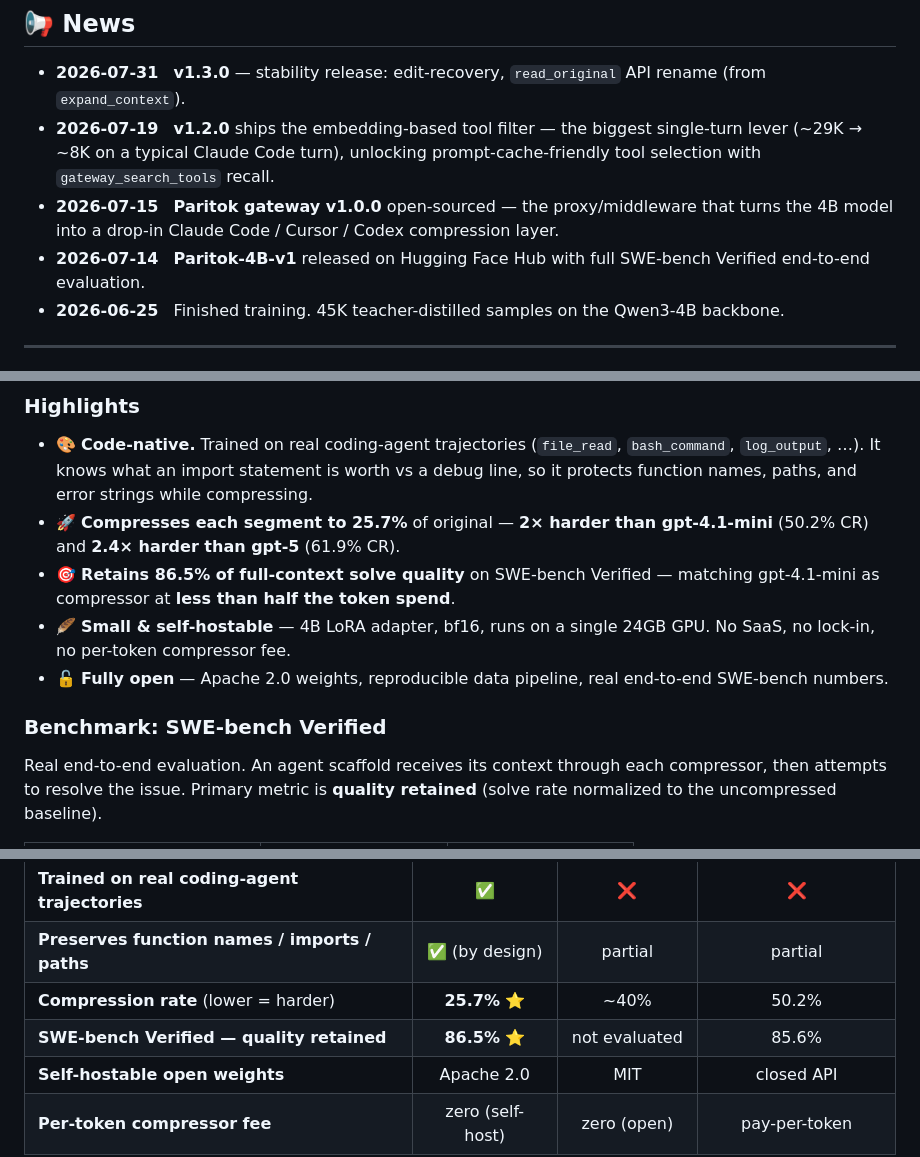
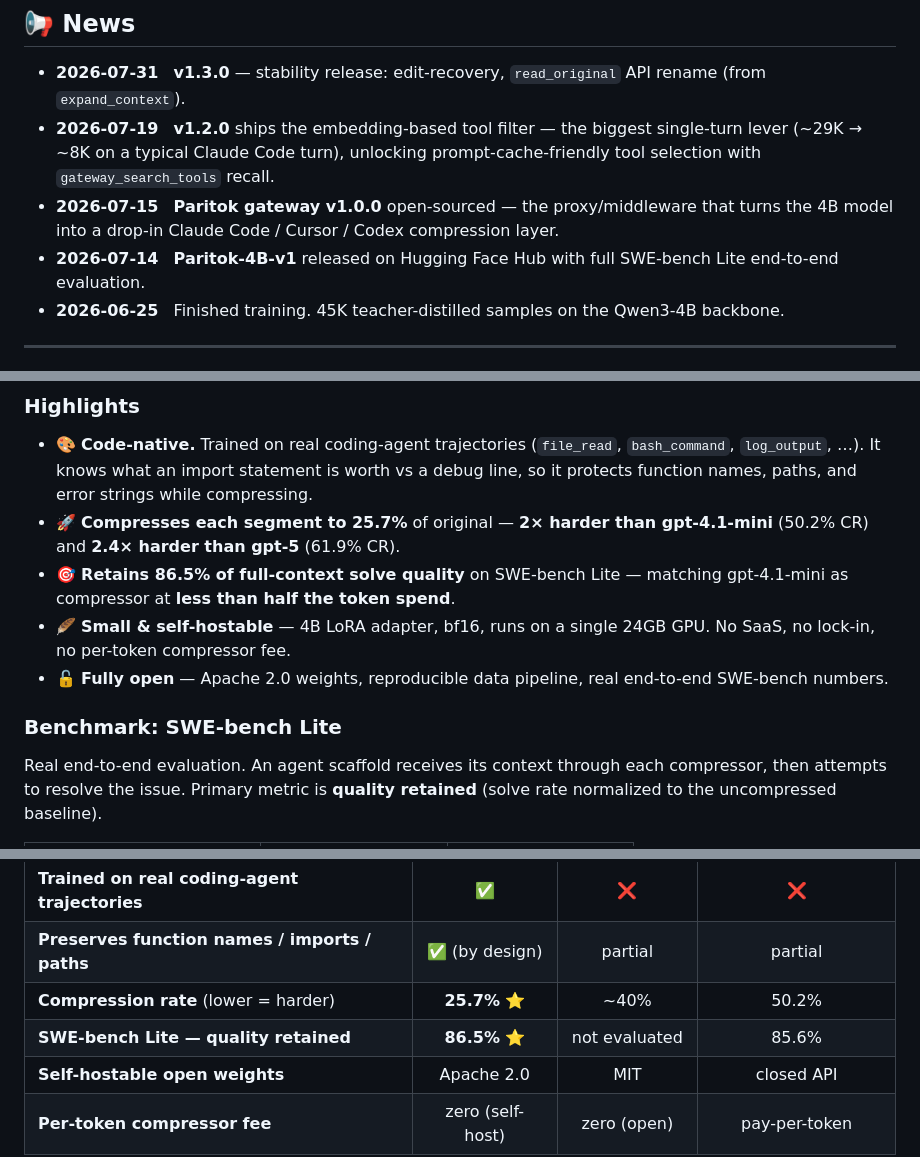
Before and after one commit to Paritok-official/paritok-4b-v1, a Markdown page: README.md, 3 parts joined by grey strips. Rendered like a GitHub page.

Commit message:
readme: SWE-bench Verified -> Lite (match the actual eval set)

```diff
--- a/README.md
+++ b/README.md
@@ -39,7 +39,7 @@
 - **2026-07-31** &nbsp; **v1.3.0** — stability release: edit-recovery, `read_original` API rename (from `expand_context`).
 - **2026-07-19** &nbsp; **v1.2.0** ships the embedding-based tool filter — the biggest single-turn lever (~29K → ~8K on a typical Claude Code turn), unlocking prompt-cache-friendly tool selection with `gateway_search_tools` recall.
 - **2026-07-15** &nbsp; **Paritok gateway v1.0.0** open-sourced — the proxy/middleware that turns the 4B model into a drop-in Claude Code / Cursor / Codex compression layer.
-- **2026-07-14** &nbsp; **Paritok-4B-v1** released on Hugging Face Hub with full SWE-bench Verified end-to-end evaluation.
+- **2026-07-14** &nbsp; **Paritok-4B-v1** released on Hugging Face Hub with full SWE-bench Lite end-to-end evaluation.
 - **2026-06-25** &nbsp; Finished training. 45K teacher-distilled samples on the Qwen3-4B backbone.
 
 ---
@@ -365,11 +365,11 @@ The gateway's content compression is powered by **Paritok-4B-v1**, the first ope
 
 - 🎨 **Code-native.** Trained on real coding-agent trajectories (`file_read`, `bash_command`, `log_output`, …). It knows what an import statement is worth vs a debug line, so it protects function names, paths, and error strings while compressing.
 - 🚀 **Compresses each segment to 25.7%** of original — **2× harder than gpt-4.1-mini** (50.2% CR) and **2.4× harder than gpt-5** (61.9% CR).
-- 🎯 **Retains 86.5% of full-context solve quality** on SWE-bench Verified — matching gpt-4.1-mini as compressor at **less than half the token spend**.
+- 🎯 **Retains 86.5% of full-context solve quality** on SWE-bench Lite — matching gpt-4.1-mini as compressor at **less than half the token spend**.
 - 🪶 **Small & self-hostable** — 4B LoRA adapter, bf16, runs on a single 24GB GPU. No SaaS, no lock-in, no per-token compressor fee.
 - 🔓 **Fully open** — Apache 2.0 weights, reproducible data pipeline, real end-to-end SWE-bench numbers.
 
-### Benchmark: SWE-bench Verified
+### Benchmark: SWE-bench Lite
 
 Real end-to-end evaluation. An agent scaffold receives its context through each compressor, then attempts to resolve the issue. Primary metric is **quality retained** (solve rate normalized to the uncompressed baseline).
 
@@ -391,7 +391,7 @@ Real end-to-end evaluation. An agent scaffold receives its context through each
 | **Trained on real coding-agent trajectories**  |     ✅            |     ❌       |         ❌          |
 | **Preserves function names / imports / paths** | ✅ (by design)    |   partial    |     partial         |
 | **Compression rate** (lower = harder)          |  **25.7%** ⭐    |    ~40%      |       50.2%         |
-| **SWE-bench Verified — quality retained**      |  **86.5%** ⭐    | not evaluated|       85.6%         |
+| **SWE-bench Lite — quality retained**          |  **86.5%** ⭐    | not evaluated|       85.6%         |
 | **Self-hostable open weights**                 |    Apache 2.0     |     MIT      |    closed API       |
 | **Per-token compressor fee**                   |  zero (self-host) |  zero (open) |  pay-per-token      |
 
```
Also changed, not shown: other parts of README.md (+2 -2 lines).
